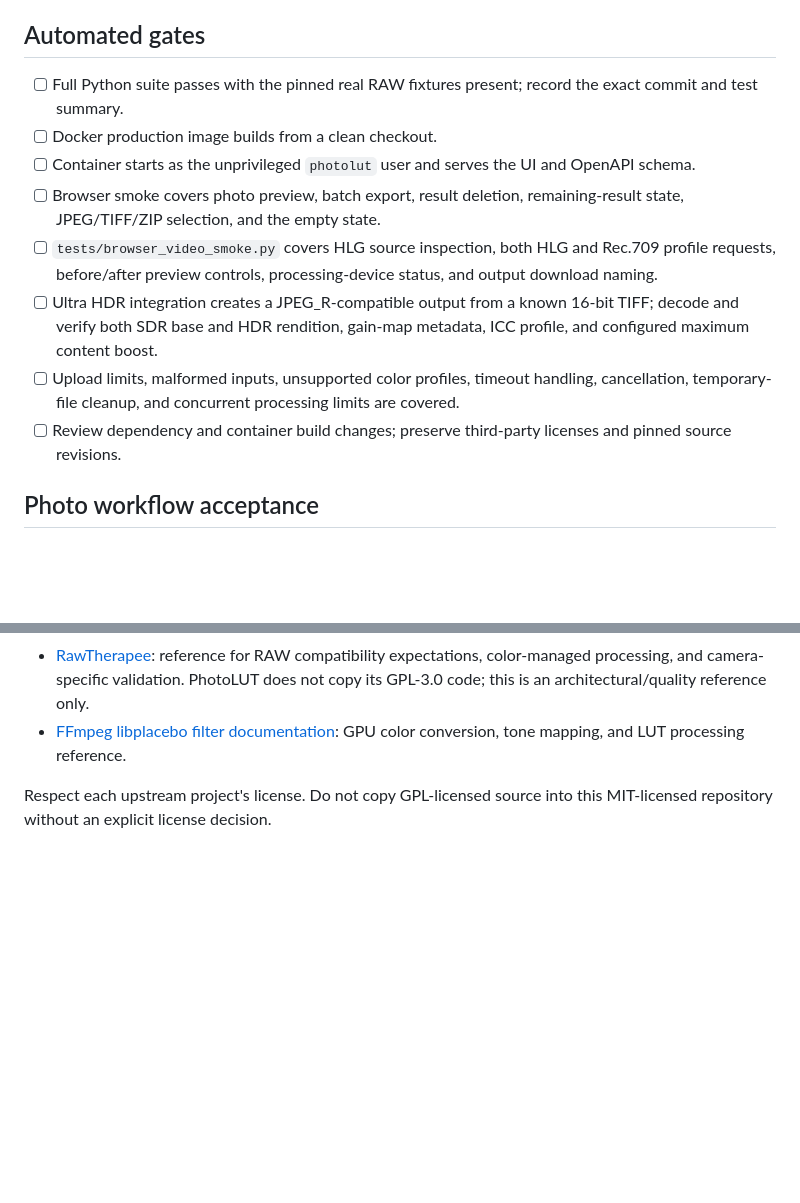
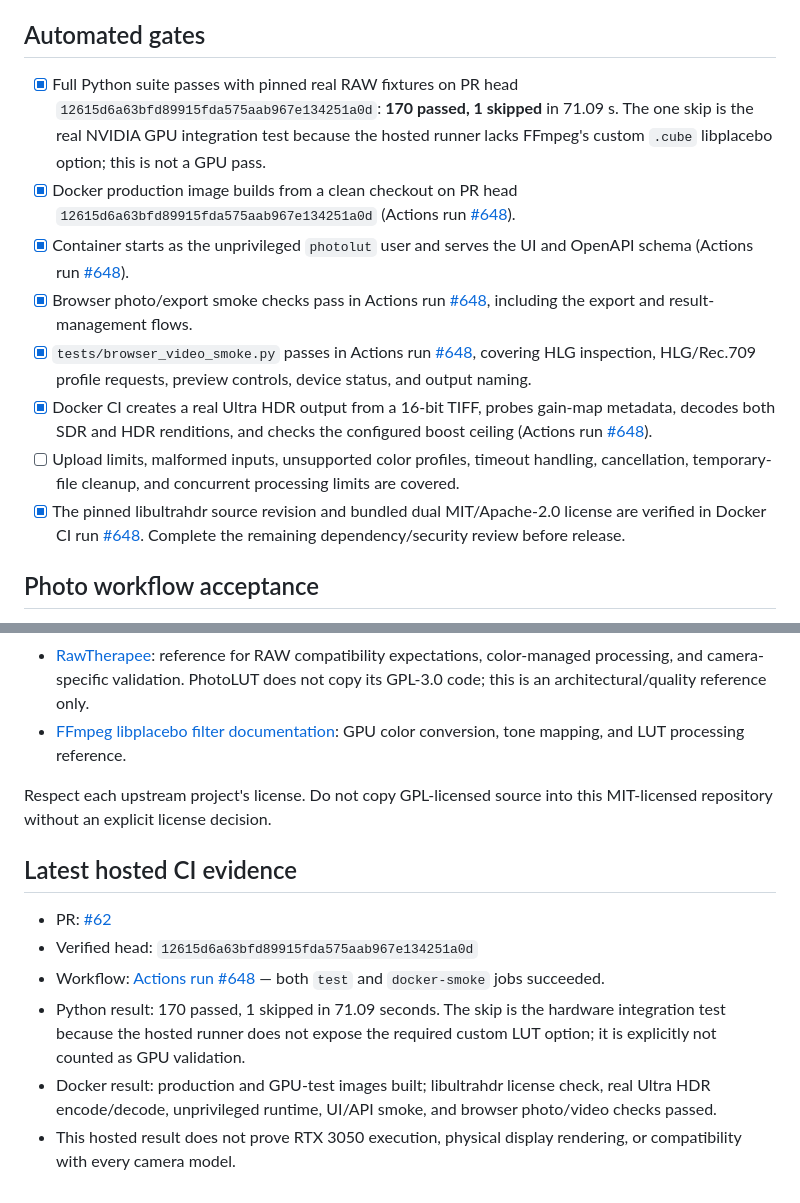
Before and after one commit to bajomes/PhotoLUT, a Markdown page: docs/RELEASE_VALIDATION.md, 2 parts joined by grey strips. Rendered like a GitHub page; blank space fills up the shorter version.

Commit message:
Record passing CI evidence and GPU validation procedure

```diff
--- a/docs/RELEASE_VALIDATION.md
+++ b/docs/RELEASE_VALIDATION.md
@@ -4,14 +4,14 @@ This checklist is the release record for the current PhotoLUT mainline, includin
 
 ## Automated gates
 
-- [ ] Full Python suite passes with the pinned real RAW fixtures present; record the exact commit and test summary.
-- [ ] Docker production image builds from a clean checkout.
-- [ ] Container starts as the unprivileged `photolut` user and serves the UI and OpenAPI schema.
-- [ ] Browser smoke covers photo preview, batch export, result deletion, remaining-result state, JPEG/TIFF/ZIP selection, and the empty state.
-- [ ] `tests/browser_video_smoke.py` covers HLG source inspection, both HLG and Rec.709 profile requests, before/after preview controls, processing-device status, and output download naming.
-- [ ] Ultra HDR integration creates a JPEG_R-compatible output from a known 16-bit TIFF; decode and verify both SDR base and HDR rendition, gain-map metadata, ICC profile, and configured maximum content boost.
+- [x] Full Python suite passes with pinned real RAW fixtures on PR head `12615d6a63bfd89915fda575aab967e134251a0d`: **170 passed, 1 skipped** in 71.09 s. The one skip is the real NVIDIA GPU integration test because the hosted runner lacks FFmpeg's custom `.cube` libplacebo option; this is not a GPU pass.
+- [x] Docker production image builds from a clean checkout on PR head `12615d6a63bfd89915fda575aab967e134251a0d` (Actions run [#648](https://github.com/bajomes/PhotoLUT/actions/runs/42375813854)).
+- [x] Container starts as the unprivileged `photolut` user and serves the UI and OpenAPI schema (Actions run [#648](https://github.com/bajomes/PhotoLUT/actions/runs/42375813854)).
+- [x] Browser photo/export smoke checks pass in Actions run [#648](https://github.com/bajomes/PhotoLUT/actions/runs/42375813854), including the export and result-management flows.
+- [x] `tests/browser_video_smoke.py` passes in Actions run [#648](https://github.com/bajomes/PhotoLUT/actions/runs/42375813854), covering HLG inspection, HLG/Rec.709 profile requests, preview controls, device status, and output naming.
+- [x] Docker CI creates a real Ultra HDR output from a 16-bit TIFF, probes gain-map metadata, decodes both SDR and HDR renditions, and checks the configured boost ceiling (Actions run [#648](https://github.com/bajomes/PhotoLUT/actions/runs/42375813854)).
 - [ ] Upload limits, malformed inputs, unsupported color profiles, timeout handling, cancellation, temporary-file cleanup, and concurrent processing limits are covered.
-- [ ] Review dependency and container build changes; preserve third-party licenses and pinned source revisions.
+- [x] The pinned libultrahdr source revision and bundled dual MIT/Apache-2.0 license are verified in Docker CI run [#648](https://github.com/bajomes/PhotoLUT/actions/runs/42375813854). Complete the remaining dependency/security review before release.
 
 ## Photo workflow acceptance
 
@@ -64,3 +65,13 @@ A green hosted CI run proves only the checks executed by that workflow. It does
 - [FFmpeg libplacebo filter documentation](https://ffmpeg.org/ffmpeg-filters.html#libplacebo): GPU color conversion, tone mapping, and LUT processing reference.
 
 Respect each upstream project's license. Do not copy GPL-licensed source into this MIT-licensed repository without an explicit license decision.
+
+
+## Latest hosted CI evidence
+
+- PR: [#62](https://github.com/bajomes/PhotoLUT/pull/62)
+- Verified head: `12615d6a63bfd89915fda575aab967e134251a0d`
+- Workflow: [Actions run #648](https://github.com/bajomes/PhotoLUT/actions/runs/42375813854) — both `test` and `docker-smoke` jobs succeeded.
+- Python result: 170 passed, 1 skipped in 71.09 seconds. The skip is the hardware integration test because the hosted runner does not expose the required custom LUT option; it is explicitly not counted as GPU validation.
+- Docker result: production and GPU-test images built; libultrahdr license check, real Ultra HDR encode/decode, unprivileged runtime, UI/API smoke, and browser photo/video checks passed.
+- This hosted result does not prove RTX 3050 execution, physical display rendering, or compatibility with every camera model.
```
Also changed, not shown: other parts of docs/RELEASE_VALIDATION.md (+3 -2 lines).
